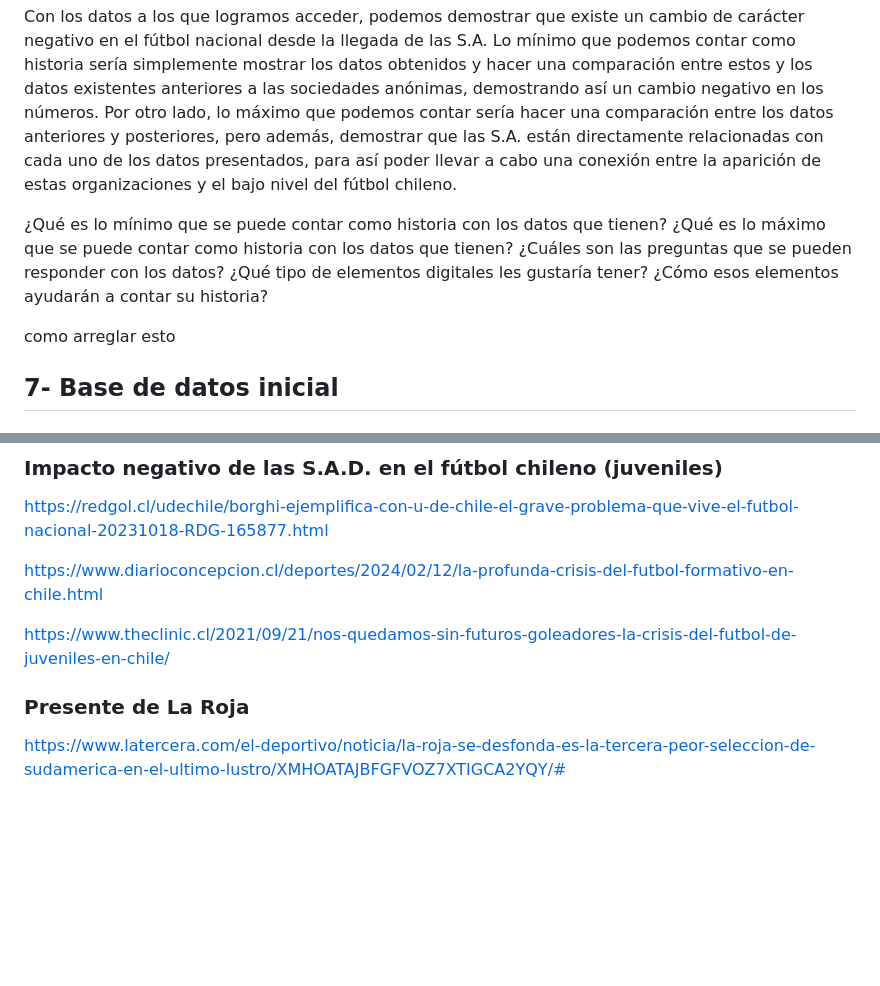
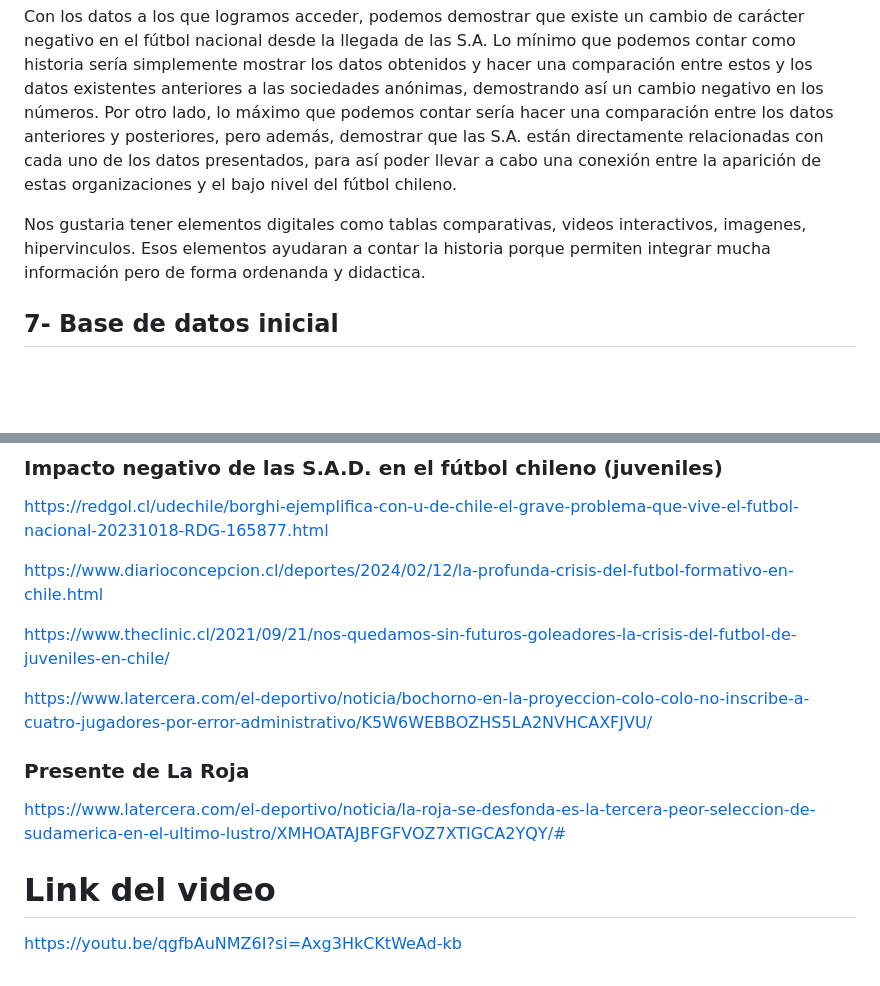
Before and after one commit to IgnacioMunozM/Grupo-Futbol, a Markdown page: Entrega_01/README.md, 2 parts joined by grey strips. Rendered like a GitHub page; blank space fills up the shorter version.

```diff
--- a/Entrega_01/README.md
+++ b/Entrega_01/README.md
@@ -42,13 +42,7 @@ Podemos encontrar los datos necesarios para probar nuestra hipótesis en diverso
 
 Con los datos a los que logramos acceder, podemos demostrar que existe un cambio de carácter negativo en el fútbol nacional desde la llegada de las S.A. Lo mínimo que podemos contar como historia sería simplemente mostrar los datos obtenidos y hacer una comparación entre estos y los datos existentes anteriores a las sociedades anónimas, demostrando así un cambio negativo en los números. Por otro lado, lo máximo que podemos contar sería hacer una comparación entre los datos anteriores y posteriores, pero además, demostrar que las S.A. están directamente relacionadas con cada uno de los datos presentados, para así poder llevar a cabo una conexión entre la aparición de estas organizaciones y el bajo nivel del fútbol chileno.
 
-¿Qué es lo mínimo que se puede contar como historia con los datos que tienen?
-¿Qué es lo máximo que se puede contar como historia con los datos que tienen?
-¿Cuáles son las preguntas que se pueden responder con los datos?
-¿Qué tipo de elementos digitales les gustaría tener?
-¿Cómo esos elementos ayudarán a contar su historia?
-
-como arreglar esto
+Nos gustaria tener elementos digitales como tablas comparativas, videos interactivos, imagenes, hipervinculos. Esos elementos ayudaran a contar la historia porque permiten integrar mucha información pero de forma ordenanda y didactica.
 
 ## 7- Base de datos inicial
 
@@ -72,6 +66,13 @@ https://www.diarioconcepcion.cl/deportes/2024/02/12/la-profunda-crisis-del-futbo
 
 https://www.theclinic.cl/2021/09/21/nos-quedamos-sin-futuros-goleadores-la-crisis-del-futbol-de-juveniles-en-chile/
 
+https://www.latercera.com/el-deportivo/noticia/bochorno-en-la-proyeccion-colo-colo-no-inscribe-a-cuatro-jugadores-por-error-administrativo/K5W6WEBBOZHS5LA2NVHCAXFJVU/
+
 ### Presente de La Roja
 
 https://www.latercera.com/el-deportivo/noticia/la-roja-se-desfonda-es-la-tercera-peor-seleccion-de-sudamerica-en-el-ultimo-lustro/XMHOATAJBFGFVOZ7XTIGCA2YQY/#
+
+
+# Link del video
+
+https://youtu.be/qgfbAuNMZ6I?si=Axg3HkCKtWeAd-kb
```
